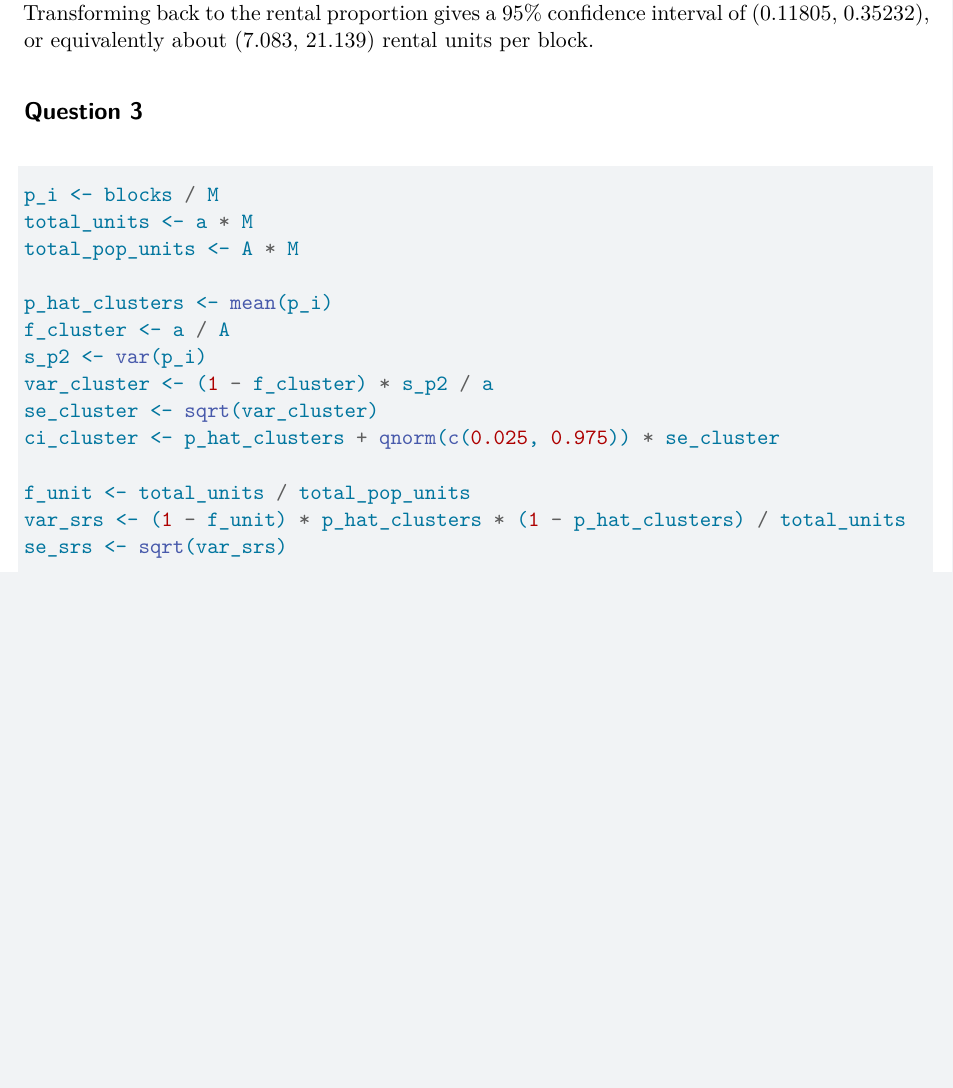
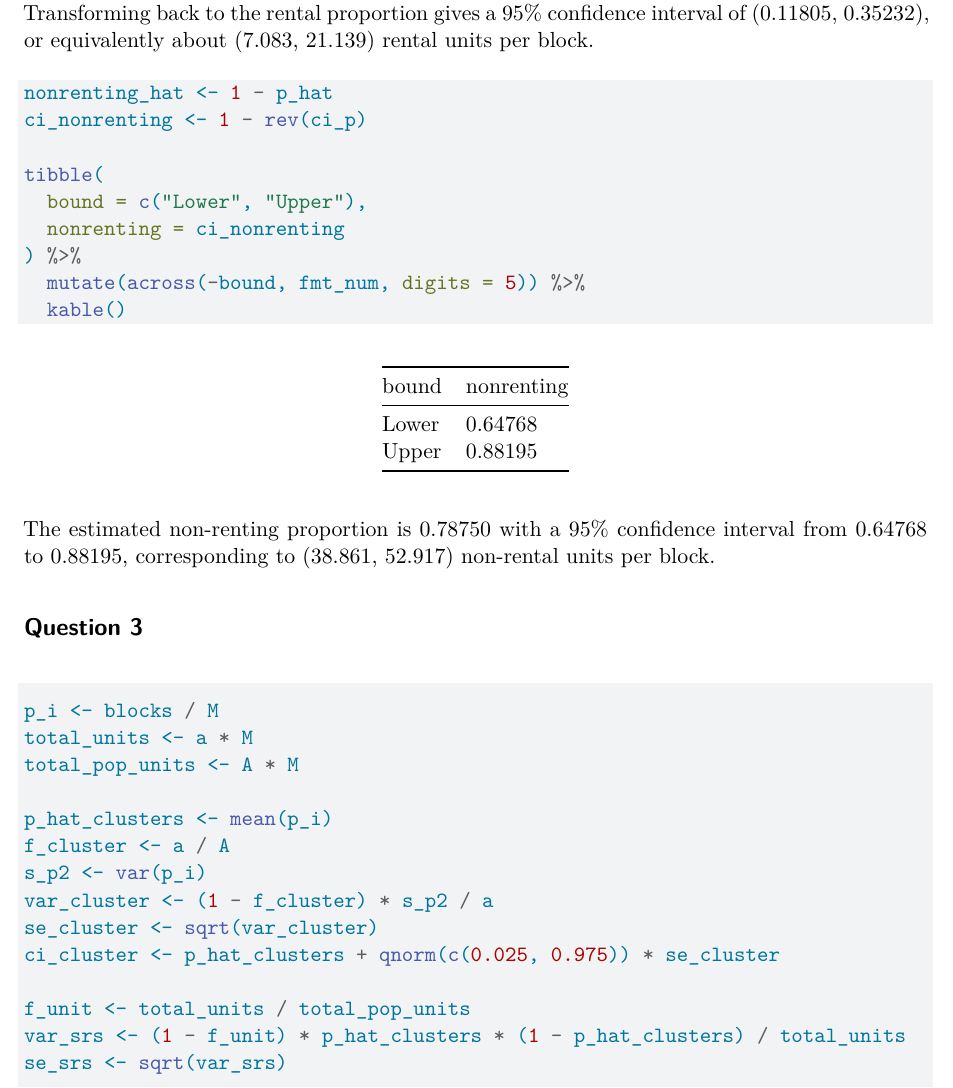
Before and after one commit to namo507/SURV-740, a Quarto document (HW 4.qmd): part of page 6 of 10, cut so that both start at the same text, the shorter picture padded with empty space. Rendered offline with R 4.5, knitr and Pandoc in place of Quarto, then LaTeX, with nearby package versions.

Commit message:
changes made

````diff
--- a/HW 4.qmd
+++ b/HW 4.qmd
@@ -199,7 +199,19 @@ tibble(
 
 So the estimated logit is `r fmt_num(phi_hat, 5)` with a 95% confidence interval from `r fmt_num(ci_phi[1], 5)` to `r fmt_num(ci_phi[2], 5)`. Transforming back to the rental proportion gives a 95% confidence interval of (`r fmt_num(ci_p[1], 5)`, `r fmt_num(ci_p[2], 5)`), or equivalently about (`r fmt_num(ci_p[1] * 60, 3)`, `r fmt_num(ci_p[2] * 60, 3)`) rental units per block.
 
+```{r q2-nonrenting}
+nonrenting_hat <- 1 - p_hat
+ci_nonrenting <- 1 - rev(ci_p)
 
+tibble(
+  bound = c("Lower", "Upper"),
+  nonrenting = ci_nonrenting
+) %>%
+  mutate(across(-bound, fmt_num, digits = 5)) %>%
+  kable()
+```
+
+The estimated non-renting proportion is `r fmt_num(nonrenting_hat, 5)` with a 95% confidence interval from `r fmt_num(ci_nonrenting[1], 5)` to `r fmt_num(ci_nonrenting[2], 5)`, corresponding to (`r fmt_num(ci_nonrenting[1] * 60, 3)`, `r fmt_num(ci_nonrenting[2] * 60, 3)`) non-rental units per block.
 
 
 ## Question 3
````
Also changed, not shown: HW-4.pdf (deleted).
